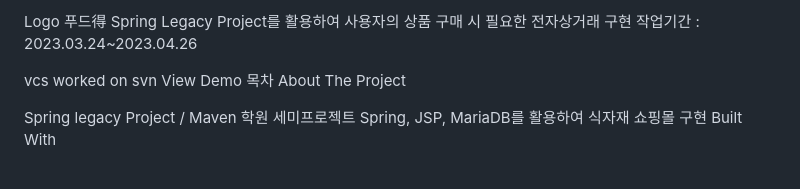
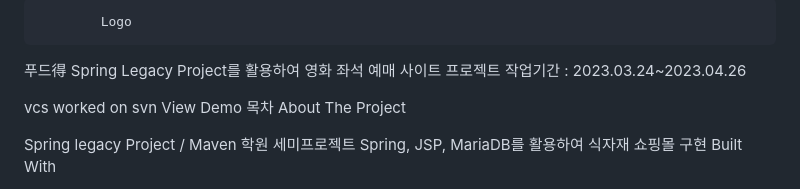
Before and after one commit to flatspringjava/Semi1, a Markdown page: README.md, the part around the change. Drawn GitHub-style.

```diff
--- a/README.md
+++ b/README.md
@@ -1,6 +1,6 @@
-Logo
+			Logo
 푸드得
-Spring Legacy Project를 활용하여 사용자의 상품 구매 시 필요한 전자상거래 구현
+Spring Legacy Project를 활용하여 영화 좌석 예매 사이트 프로젝트
 작업기간 : 2023.03.24~2023.04.26
 
 vcs worked on svn
```
